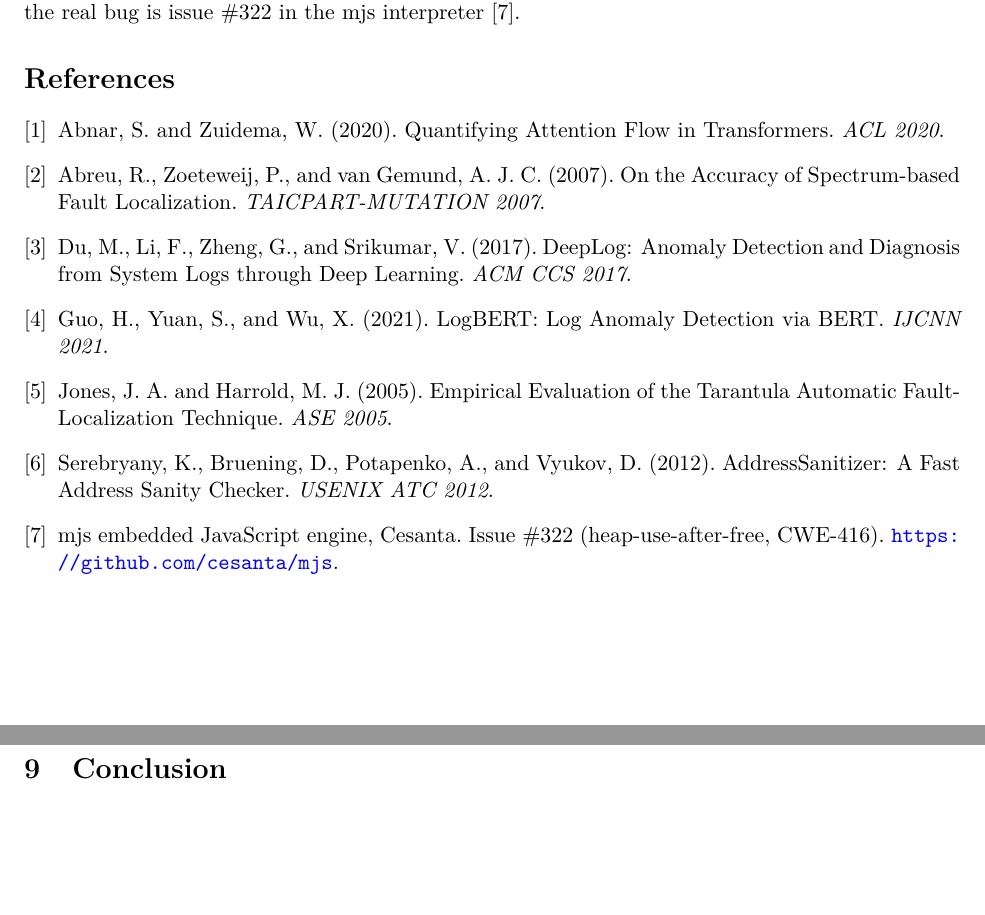
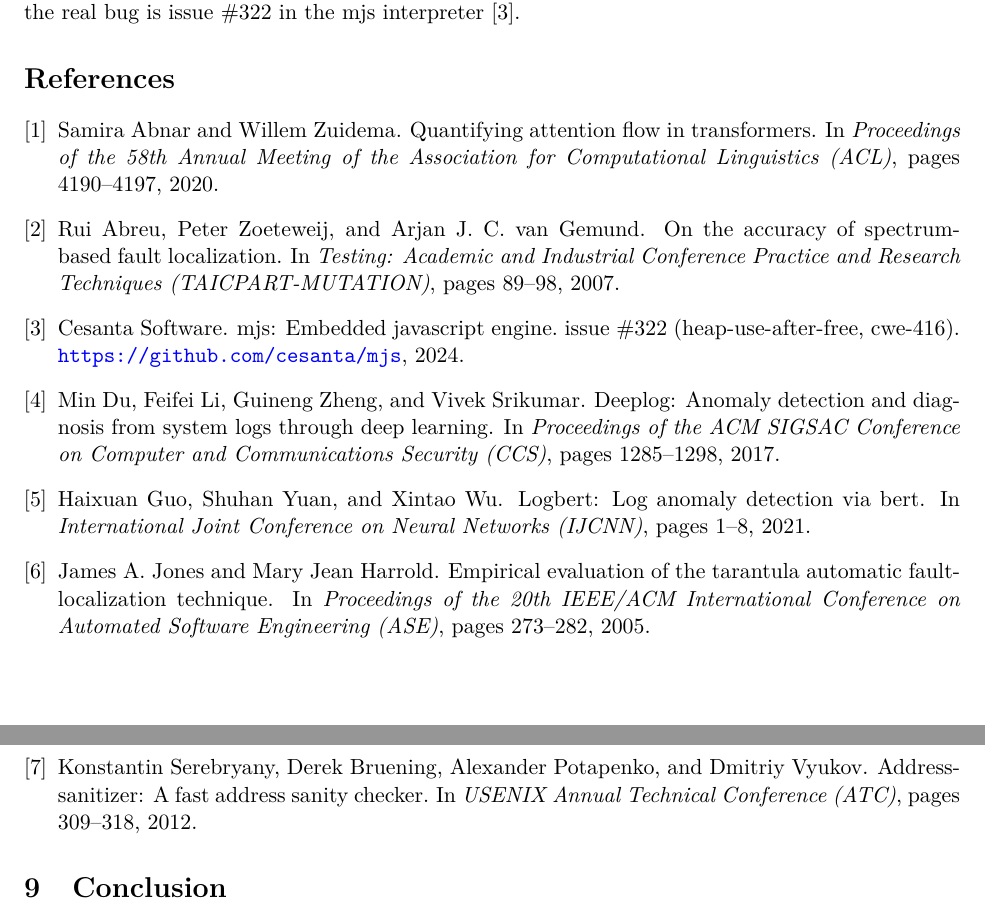
Before and after one commit to samarthkulshrestha/bibe, a LaTeX paper (docs/paper/bibe.tex, which reads docs/paper/bibe.bib): two parts of pages 6 and 7 of 7, joined at a grey line, cut so that both start at the same text, the shorter picture padded with empty space. Compiled offline with pdfLaTeX.

Commit message:
docs(paper): cosmetic pass — split abstract sentence, BibTeX bibliography (+.bbl for arxiv)

```diff
--- /dev/null
+++ b/docs/paper/bibe.bib
@@ -0,0 +1,49 @@
+@inproceedings{abnar2020,
+  author    = {Abnar, Samira and Zuidema, Willem},
+  title     = {Quantifying Attention Flow in Transformers},
+  booktitle = {Proceedings of the 58th Annual Meeting of the Association for Computational Linguistics (ACL)},
+  year      = {2020},
+  pages     = {4190--4197}
+}
+
+@inproceedings{ochiai,
+  author    = {Abreu, Rui and Zoeteweij, Peter and van Gemund, Arjan J. C.},
+  title     = {On the Accuracy of Spectrum-based Fault Localization},
+  booktitle = {Testing: Academic and Industrial Conference Practice and Research Techniques (TAICPART-MUTATION)},
+  year      = {2007},
+  pages     = {89--98}
+}
+
+@inproceedings{deeplog,
+  author    = {Du, Min and Li, Feifei and Zheng, Guineng and Srikumar, Vivek},
+  title     = {DeepLog: Anomaly Detection and Diagnosis from System Logs through Deep Learning},
+  booktitle = {Proceedings of the ACM SIGSAC Conference on Computer and Communications Security (CCS)},
+  year      = {2017},
+  pages     = {1285--1298}
+}
+
+@inproceedings{logbert,
+  author    = {Guo, Haixuan and Yuan, Shuhan and Wu, Xintao},
+  title     = {LogBERT: Log Anomaly Detection via BERT},
+  booktitle = {International Joint Conference on Neural Networks (IJCNN)},
+  year      = {2021},
+  pages     = {1--8}
+}
+
+@inproceedings{tarantula,
+  author    = {Jones, James A. and Harrold, Mary Jean},
+  title     = {Empirical Evaluation of the Tarantula Automatic Fault-Localization Technique},
+  booktitle = {Proceedings of the 20th IEEE/ACM International Conference on Automated Software Engineering (ASE)},
+  year      = {2005},
+  pages     = {273--282}
+}
+
+@inproceedings{asan,
+  author    = {Serebryany, Konstantin and Bruening, Derek and Potapenko, Alexander and Vyukov, Dmitriy},
+  title     = {AddressSanitizer: A Fast Address Sanity Checker},
+  booktitle = {USENIX Annual Technical Conference (ATC)},
+  year      = {2012},
+  pages     = {309--318}
+}
+
+@misc{mjs,
@@ -0,0 +53,2 @@
+  year         = {2024}
+}
--- a/docs/paper/bibe.tex
+++ b/docs/paper/bibe.tex
@@ -142,15 +142,8 @@ The LSTM trains on a single objective (cause cross-entropy) while the transforme
 
 Bidirectional encoders over log and trace sequences are established; LogBERT~\cite{logbert} and DeepLog~\cite{deeplog} are the standard references, and our bidirectional framing is not new. Attention rollout~\cite{abnar2020} is one way to turn attention into an attribution map; we tried it and fell back to raw last-layer, head-averaged attention. Spectrum-based fault localization --- Tarantula~\cite{tarantula} and the Ochiai coefficient applied to fault localization~\cite{ochiai} --- is a classic non-learned baseline. It is blind on our corpora because it ranks functions by cross-trace coverage, and here every function appears in both passing and failing traces; we include it as a floor, not a competitor. Our labels come from AddressSanitizer~\cite{asan}, and the real bug is issue \#322 in the mjs interpreter~\cite{mjs}.
 
-\begin{thebibliography}{9}
-\bibitem{abnar2020} Abnar, S. and Zuidema, W. (2020). Quantifying Attention Flow in Transformers. \emph{ACL 2020}.
-\bibitem{ochiai} Abreu, R., Zoeteweij, P., and van Gemund, A. J. C. (2007). On the Accuracy of Spectrum-based Fault Localization. \emph{TAICPART-MUTATION 2007}.
-\bibitem{deeplog} Du, M., Li, F., Zheng, G., and Srikumar, V. (2017). DeepLog: Anomaly Detection and Diagnosis from System Logs through Deep Learning. \emph{ACM CCS 2017}.
-\bibitem{logbert} Guo, H., Yuan, S., and Wu, X. (2021). LogBERT: Log Anomaly Detection via BERT. \emph{IJCNN 2021}.
-\bibitem{tarantula} Jones, J. A. and Harrold, M. J. (2005). Empirical Evaluation of the Tarantula Automatic Fault-Localization Technique. \emph{ASE 2005}.
-\bibitem{asan} Serebryany, K., Bruening, D., Potapenko, A., and Vyukov, D. (2012). AddressSanitizer: A Fast Address Sanity Checker. \emph{USENIX ATC 2012}.
-\bibitem{mjs} mjs embedded JavaScript engine, Cesanta. Issue \#322 (heap-use-after-free, CWE-416). \url{https://github.com/cesanta/mjs}.
-\end{thebibliography}
+\bibliographystyle{plain}
+\bibliography{bibe}
 
 \section{Conclusion}
 
```
Also changed, not shown: docs/paper/bibe.md (+1 -1 lines), docs/paper/bibe.bbl (added), docs/paper/bibe.pdf, docs/paper/bibe.bib (3 more changed lines), docs/paper/bibe.tex (2 more changed lines), 1 other file.
